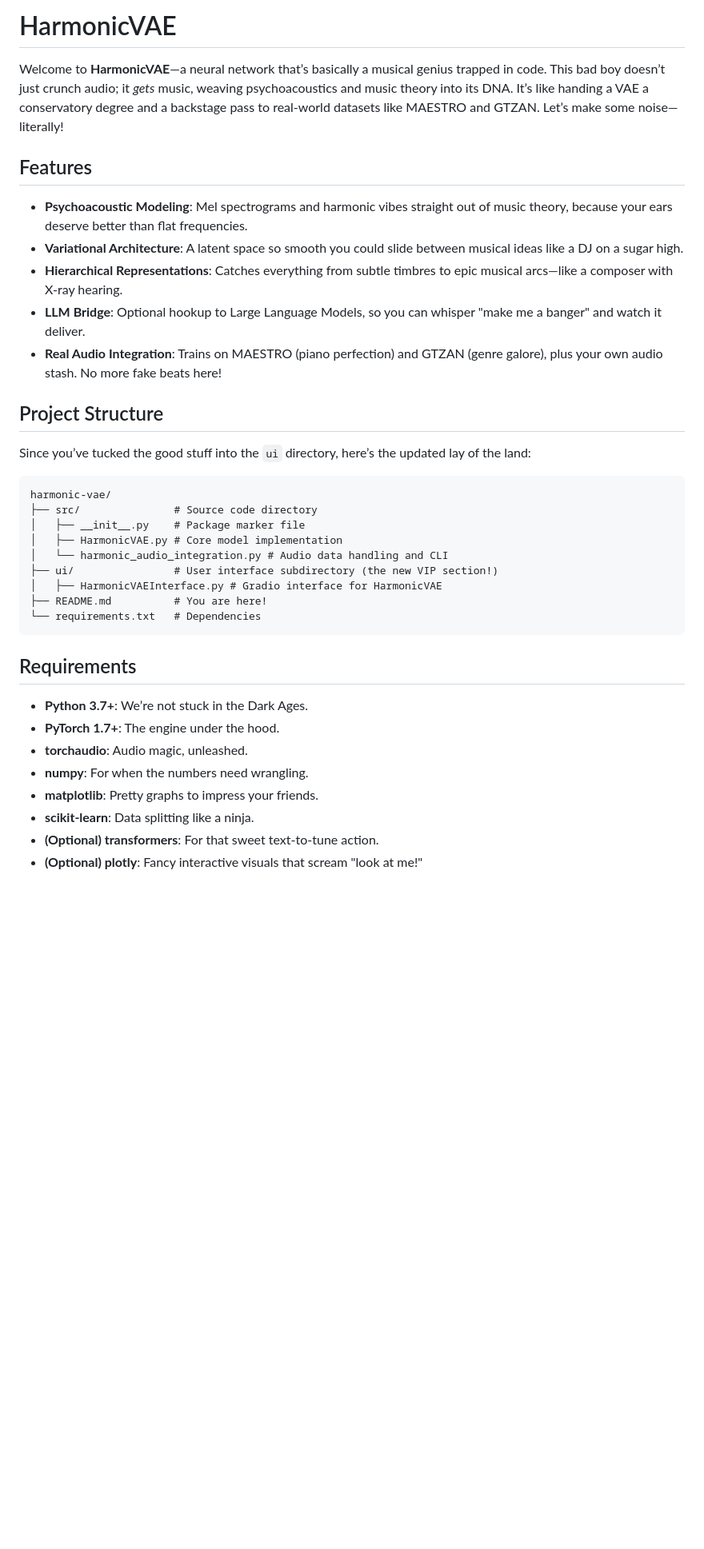
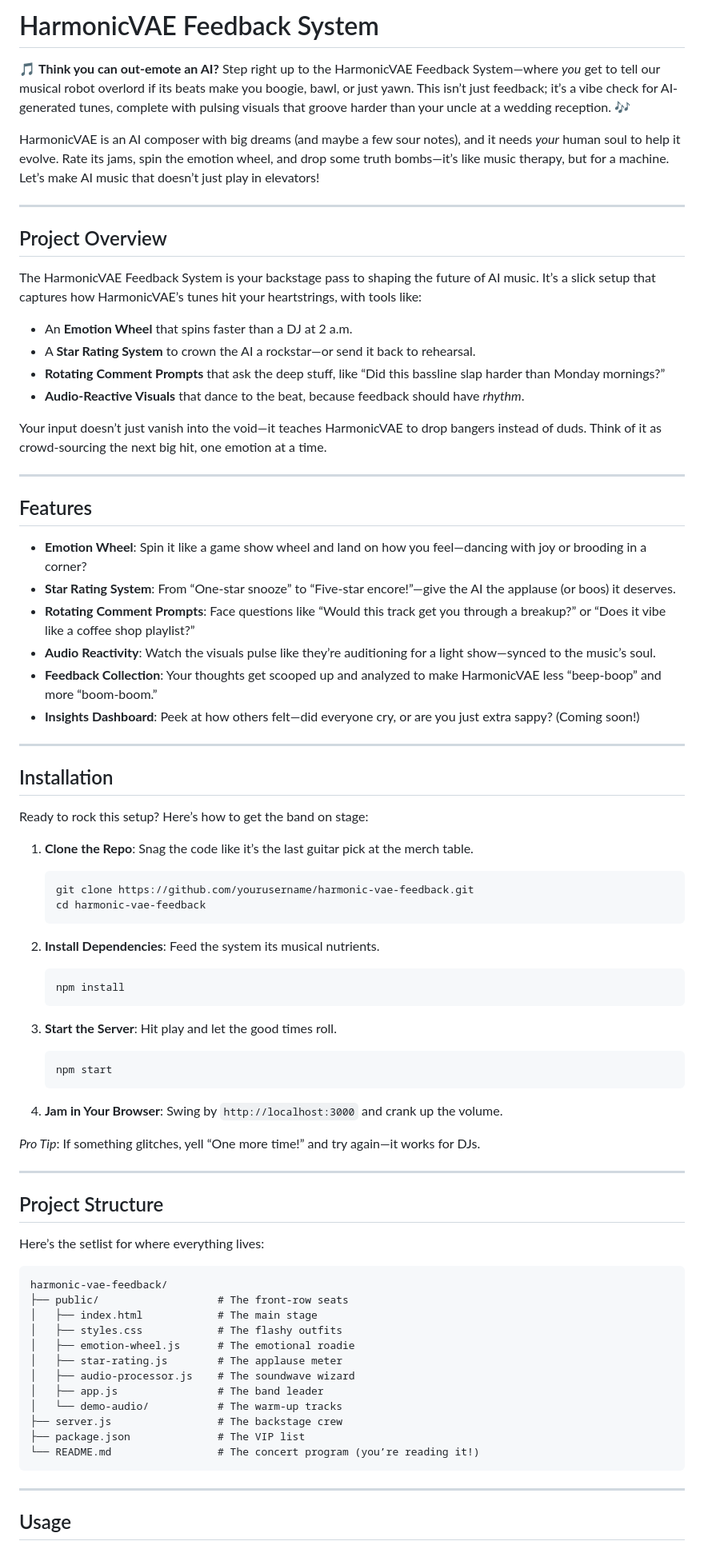
Before and after one commit to LeapfrogDAO/HarmonicVAE, a Markdown page: README.md, the part around one of its changes. Shown at 80% size. GitHub-like rendering; blank space fills up the shorter version.

````diff
--- a/README.md
+++ b/README.md
@@ -1,39 +1,81 @@
-# HarmonicVAE
+# HarmonicVAE Feedback System
 
-Welcome to **HarmonicVAE**—a neural network that’s basically a musical genius trapped in code. This bad boy doesn’t just crunch audio; it *gets* music, weaving psychoacoustics and music theory into its DNA. It’s like handing a VAE a conservatory degree and a backstage pass to real-world datasets like MAESTRO and GTZAN. Let’s make some noise—literally!
+🎵 **Think you can out-emote an AI?** Step right up to the HarmonicVAE Feedback System—where *you* get to tell our musical robot overlord if its beats make you boogie, bawl, or just yawn. This isn’t just feedback; it’s a vibe check for AI-generated tunes, complete with pulsing visuals that groove harder than your uncle at a wedding reception. 🎶
+
+HarmonicVAE is an AI composer with big dreams (and maybe a few sour notes), and it needs *your* human soul to help it evolve. Rate its jams, spin the emotion wheel, and drop some truth bombs—it’s like music therapy, but for a machine. Let’s make AI music that doesn’t just play in elevators!
+
+---
+
+## Project Overview
+
+The HarmonicVAE Feedback System is your backstage pass to shaping the future of AI music. It’s a slick setup that captures how HarmonicVAE’s tunes hit your heartstrings, with tools like:
+
+- An **Emotion Wheel** that spins faster than a DJ at 2 a.m.
+- A **Star Rating System** to crown the AI a rockstar—or send it back to rehearsal.
+- **Rotating Comment Prompts** that ask the deep stuff, like “Did this bassline slap harder than Monday mornings?”
+- **Audio-Reactive Visuals** that dance to the beat, because feedback should have *rhythm*.
+
+Your input doesn’t just vanish into the void—it teaches HarmonicVAE to drop bangers instead of duds. Think of it as crowd-sourcing the next big hit, one emotion at a time.
+
+---
 
 ## Features
 
-- **Psychoacoustic Modeling**: Mel spectrograms and harmonic vibes straight out of music theory, because your ears deserve better than flat frequencies.
-- **Variational Architecture**: A latent space so smooth you could slide between musical ideas like a DJ on a sugar high.
-- **Hierarchical Representations**: Catches everything from subtle timbres to epic musical arcs—like a composer with X-ray hearing.
-- **LLM Bridge**: Optional hookup to Large Language Models, so you can whisper "make me a banger" and watch it deliver.
-- **Real Audio Integration**: Trains on MAESTRO (piano perfection) and GTZAN (genre galore), plus your own audio stash. No more fake beats here!
+- **Emotion Wheel**: Spin it like a game show wheel and land on how you feel—dancing with joy or brooding in a corner?
+- **Star Rating System**: From “One-star snooze” to “Five-star encore!”—give the AI the applause (or boos) it deserves.
+- **Rotating Comment Prompts**: Face questions like “Would this track get you through a breakup?” or “Does it vibe like a coffee shop playlist?”
+- **Audio Reactivity**: Watch the visuals pulse like they’re auditioning for a light show—synced to the music’s soul.
+- **Feedback Collection**: Your thoughts get scooped up and analyzed to make HarmonicVAE less “beep-boop” and more “boom-boom.”
+- **Insights Dashboard**: Peek at how others felt—did everyone cry, or are you just extra sappy? (Coming soon!)
+
+---
+
+## Installation
+
+Ready to rock this setup? Here’s how to get the band on stage:
+
+1. **Clone the Repo**: Snag the code like it’s the last guitar pick at the merch table.
+   ```bash
+   git clone https://github.com/yourusername/harmonic-vae-feedback.git
+   cd harmonic-vae-feedback
+   ```
+
+2. **Install Dependencies**: Feed the system its musical nutrients.
+   ```bash
+   npm install
+   ```
+
+3. **Start the Server**: Hit play and let the good times roll.
+   ```bash
+   npm start
+   ```
+
+4. **Jam in Your Browser**: Swing by `http://localhost:3000` and crank up the volume.
+
+*Pro Tip*: If something glitches, yell “One more time!” and try again—it works for DJs.
+
+---
 
 ## Project Structure
 
-Since you’ve tucked the good stuff into the `ui` directory, here’s the updated lay of the land:
+Here’s the setlist for where everything lives:
 
 ```
-harmonic-vae/
-├── src/               # Source code directory
-│   ├── __init__.py    # Package marker file
-│   ├── HarmonicVAE.py # Core model implementation
-│   └── harmonic_audio_integration.py # Audio data handling and CLI
-├── ui/                # User interface subdirectory (the new VIP section!)
-│   ├── HarmonicVAEInterface.py # Gradio interface for HarmonicVAE
-├── README.md          # You are here!
-└── requirements.txt   # Dependencies
+harmonic-vae-feedback/
+├── public/                   # The front-row seats
+│   ├── index.html            # The main stage
+│   ├── styles.css            # The flashy outfits
+│   ├── emotion-wheel.js      # The emotional roadie
+│   ├── star-rating.js        # The applause meter
+│   ├── audio-processor.js    # The soundwave wizard
+│   ├── app.js                # The band leader
+│   └── demo-audio/           # The warm-up tracks
+├── server.js                 # The backstage crew
+├── package.json              # The VIP list
+└── README.md                 # The concert program (you’re reading it!)
 ```
 
-## Requirements
+---
 
-- **Python 3.7+**: We’re not stuck in the Dark Ages.
-- **PyTorch 1.7+**: The engine under the hood.
-- **torchaudio**: Audio magic, unleashed.
-- **numpy**: For when the numbers need wrangling.
-- **matplotlib**: Pretty graphs to impress your friends.
-- **scikit-learn**: Data splitting like a ninja.
-- **(Optional) transformers**: For that sweet text-to-tune action.
-- **(Optional) plotly**: Fancy interactive visuals that scream "look at me!"
+## Usage
 
````
Also changed, not shown: other parts of README.md (+29 -90 lines).
